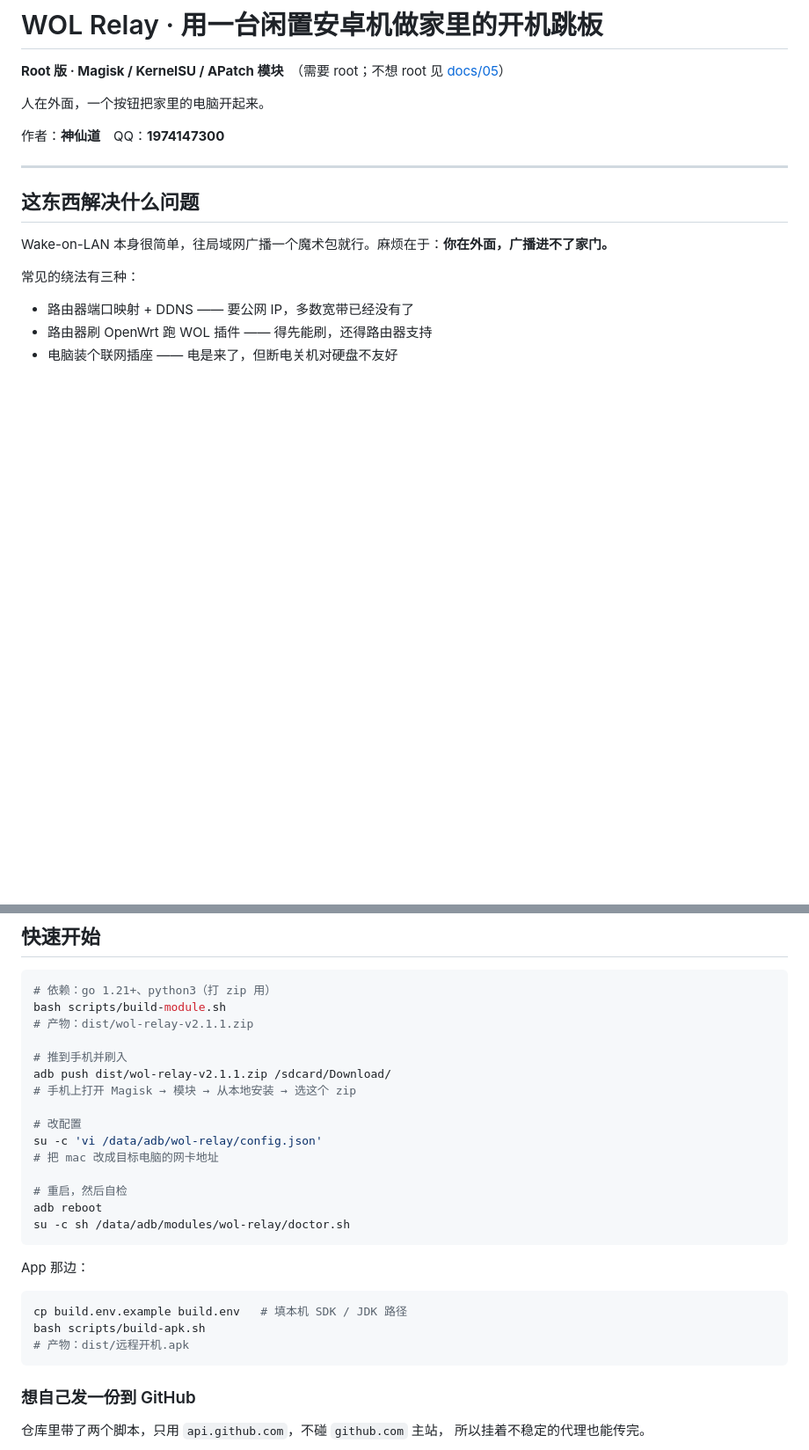
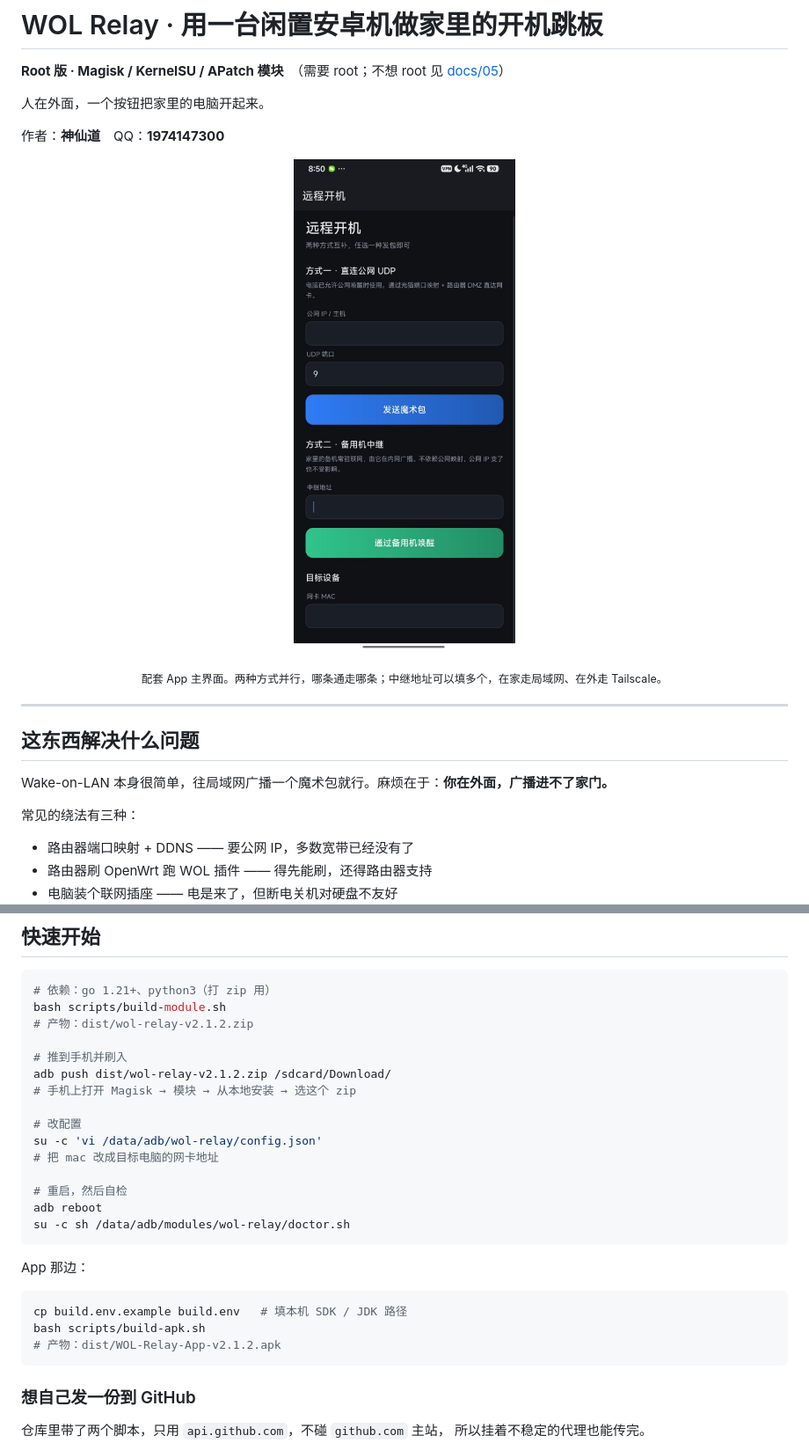
Before and after one commit to huangJUN6666/wol-relay-android, a Markdown page: README.md, 2 parts joined by grey strips. Shown at 88% size. Drawn GitHub-style; pictures changed too: docs/screenshots/app-main.jpg (added); blank space fills up the shorter version.

````diff
--- a/README.md
+++ b/README.md
@@ -5,6 +5,12 @@
 人在外面，一个按钮把家里的电脑开起来。
 
 作者：**神仙道**　QQ：**1974147300**
+
+<p align="center">
+  <img src="docs/screenshots/app-main.jpg" width="300" alt="App 主界面：方式一直连公网、方式二备用机中继、目标设备 MAC">
+</p>
+
+<p align="center"><sub>配套 App 主界面。两种方式并行，哪条通走哪条；中继地址可以填多个，在家走局域网、在外走 Tailscale。</sub></p>
 
 ---
 
@@ -105,10 +111,10 @@ flowchart TD
 ```bash
 # 依赖：go 1.21+、python3（打 zip 用）
 bash scripts/build-module.sh
-# 产物：dist/wol-relay-v2.1.1.zip
+# 产物：dist/wol-relay-v2.1.2.zip
 
 # 推到手机并刷入
-adb push dist/wol-relay-v2.1.1.zip /sdcard/Download/
+adb push dist/wol-relay-v2.1.2.zip /sdcard/Download/
 # 手机上打开 Magisk → 模块 → 从本地安装 → 选这个 zip
 
 # 改配置
@@ -125,7 +131,7 @@ App 那边：
 ```bash
 cp build.env.example build.env   # 填本机 SDK / JDK 路径
 bash scripts/build-apk.sh
-# 产物：dist/远程开机.apk
+# 产物：dist/WOL-Relay-App-v2.1.2.apk
 ```
 
 ### 想自己发一份到 GitHub
````
Also changed, not shown: other parts of README.md (+3 -2 lines), CHANGELOG.md (+46 -0 lines), docs/03-备用机部署.md (+5 -5 lines), 12 other files.
